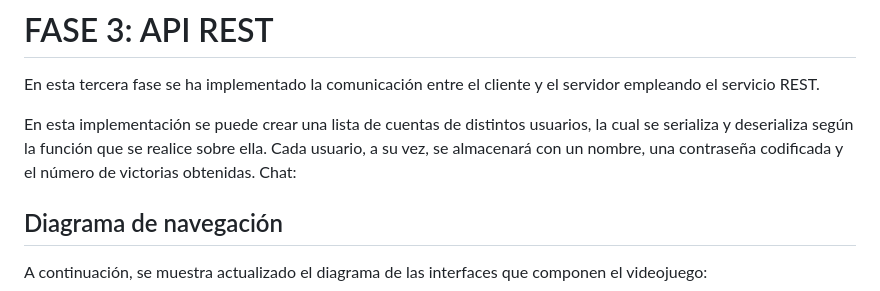
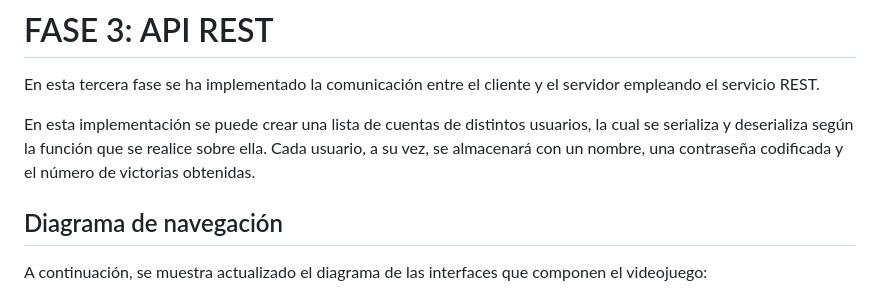
Before and after one commit to Laurennthx/TheLastCandleAPIREST, a Markdown page: README.md, the part around the change. Rendered like a GitHub page.

```diff
--- a/README.md
+++ b/README.md
@@ -384,7 +384,6 @@ La pantalla principal del videojuego que muestra a los dos protagonistas, desde
 En esta tercera fase se ha implementado la comunicación entre el cliente y el servidor empleando el servicio REST.
 
 En esta implementación se puede crear una lista de cuentas de distintos usuarios, la cual se serializa y deserializa según la función que se realice sobre ella. Cada usuario, a su vez, se almacenará con un nombre, una contraseña codificada y el número de victorias obtenidas.
-Chat:
 
 ## Diagrama de navegación
 
```
